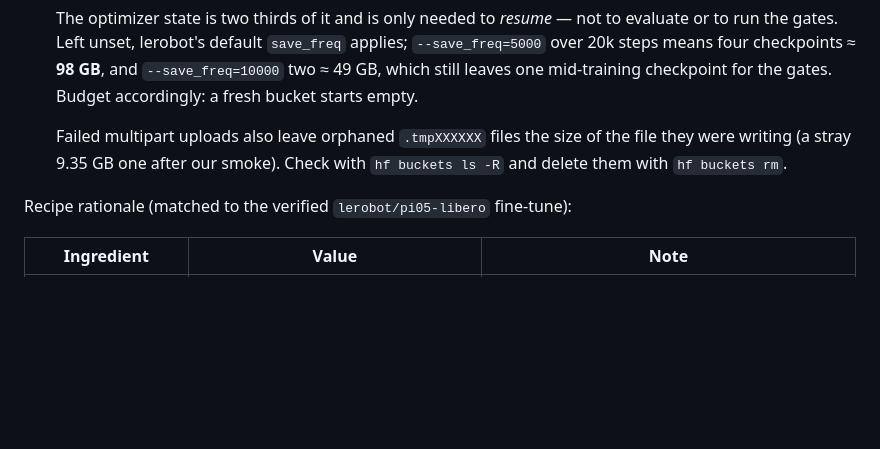
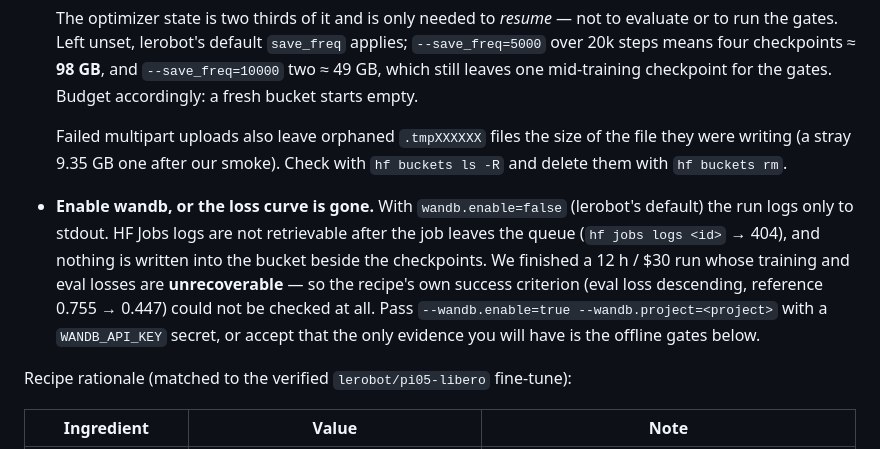
Before and after one commit to pollen-robotics/grabette, a Markdown page: integrations/Pi05/README.md, the part around the change. Rendered like a GitHub page; blank space fills up the shorter version.

Commit message:
Pi05 README: enable wandb or the loss curve is unrecoverable
Finished a 12h/$30 run whose losses cannot be recovered: wandb defaults off,
HF Jobs logs 404 after the job leaves the queue, and nothing but checkpoints
lands in the bucket. The recipe's own success criterion (eval loss descending)
was therefore uncheckable.

Co-Authored-By: Claude Opus 5 (1M context) <noreply@anthropic.com>

```diff
--- a/integrations/Pi05/README.md
+++ b/integrations/Pi05/README.md
@@ -159,6 +159,16 @@ Two things about the bucket mount, both learned by hitting them:
   file they were writing (a stray 9.35 GB one after our smoke). Check with
   `hf buckets ls -R` and delete them with `hf buckets rm`.
 
+- **Enable wandb, or the loss curve is gone.** With `wandb.enable=false`
+  (lerobot's default) the run logs only to stdout. HF Jobs logs are not
+  retrievable after the job leaves the queue (`hf jobs logs <id>` → 404), and
+  nothing is written into the bucket beside the checkpoints. We finished a 12 h /
+  $30 run whose training and eval losses are **unrecoverable** — so the recipe's
+  own success criterion (eval loss descending, reference 0.755 → 0.447) could not
+  be checked at all. Pass `--wandb.enable=true --wandb.project=<project>` with a
+  `WANDB_API_KEY` secret, or accept that the only evidence you will have is the
+  offline gates below.
+
 Recipe rationale (matched to the verified `lerobot/pi05-libero` fine-tune):
 
 | Ingredient | Value | Note |
```
